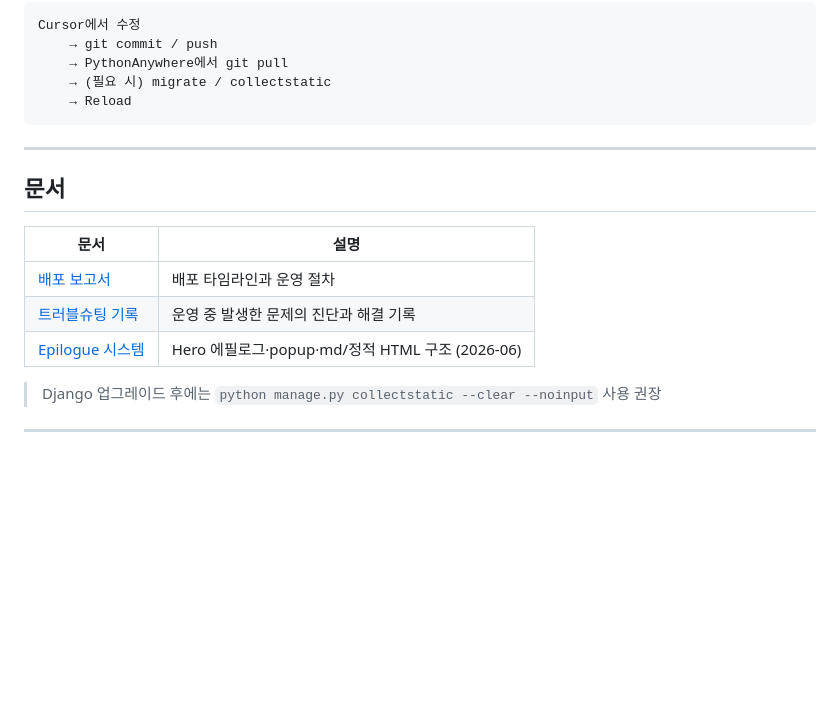
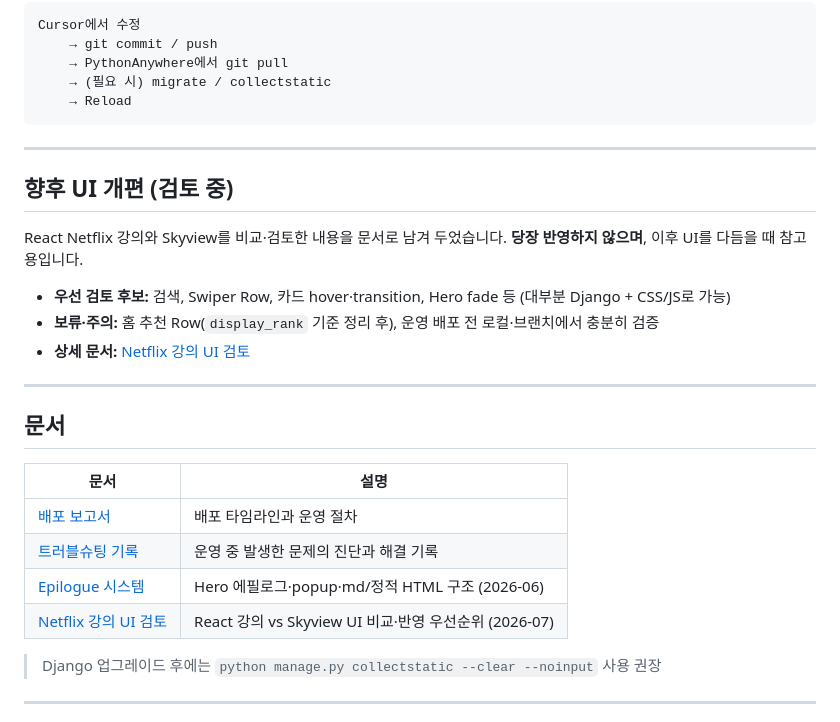
Before and after one commit to tonykks/skyview-django, a Markdown page: README.md, the part around the change. GitHub-like rendering; blank space fills up the shorter version.

Commit message:
docs: Netflix 강의 UI 검토 문서 및 README 향후 UI 안내 추가
Co-authored-by: Cursor <cursoragent@cursor.com>

```diff
--- a/README.md
+++ b/README.md
@@ -101,6 +101,16 @@ Cursor에서 수정
 
 ---
 
+## 향후 UI 개편 (검토 중)
+
+React Netflix 강의와 Skyview를 비교·검토한 내용을 문서로 남겨 두었습니다. **당장 반영하지 않으며**, 이후 UI를 다듬을 때 참고용입니다.
+
+- **우선 검토 후보:** 검색, Swiper Row, 카드 hover·transition, Hero fade 등 (대부분 Django + CSS/JS로 가능)
+- **보류·주의:** 홈 추천 Row(`display_rank` 기준 정리 후), 운영 배포 전 로컬·브랜치에서 충분히 검증
+- **상세 문서:** [Netflix 강의 UI 검토](docs/ui_review_netflix_course.md)
+
+---
+
 ## 문서
 
 | 문서 | 설명 |
@@ -108,6 +118,7 @@ Cursor에서 수정
 | [배포 보고서](docs/deployment_report_2026_06_21.md) | 배포 타임라인과 운영 절차 |
 | [트러블슈팅 기록](docs/troubleshooting.md) | 운영 중 발생한 문제의 진단과 해결 기록 |
 | [Epilogue 시스템](docs/epilogue.md) | Hero 에필로그·popup·md/정적 HTML 구조 (2026-06) |
+| [Netflix 강의 UI 검토](docs/ui_review_netflix_course.md) | React 강의 vs Skyview UI 비교·반영 우선순위 (2026-07) |
 
 > Django 업그레이드 후에는 `python manage.py collectstatic --clear --noinput` 사용 권장
 
```
Also changed, not shown: docs/ui_review_netflix_course.md (added, +231 -0 lines).
